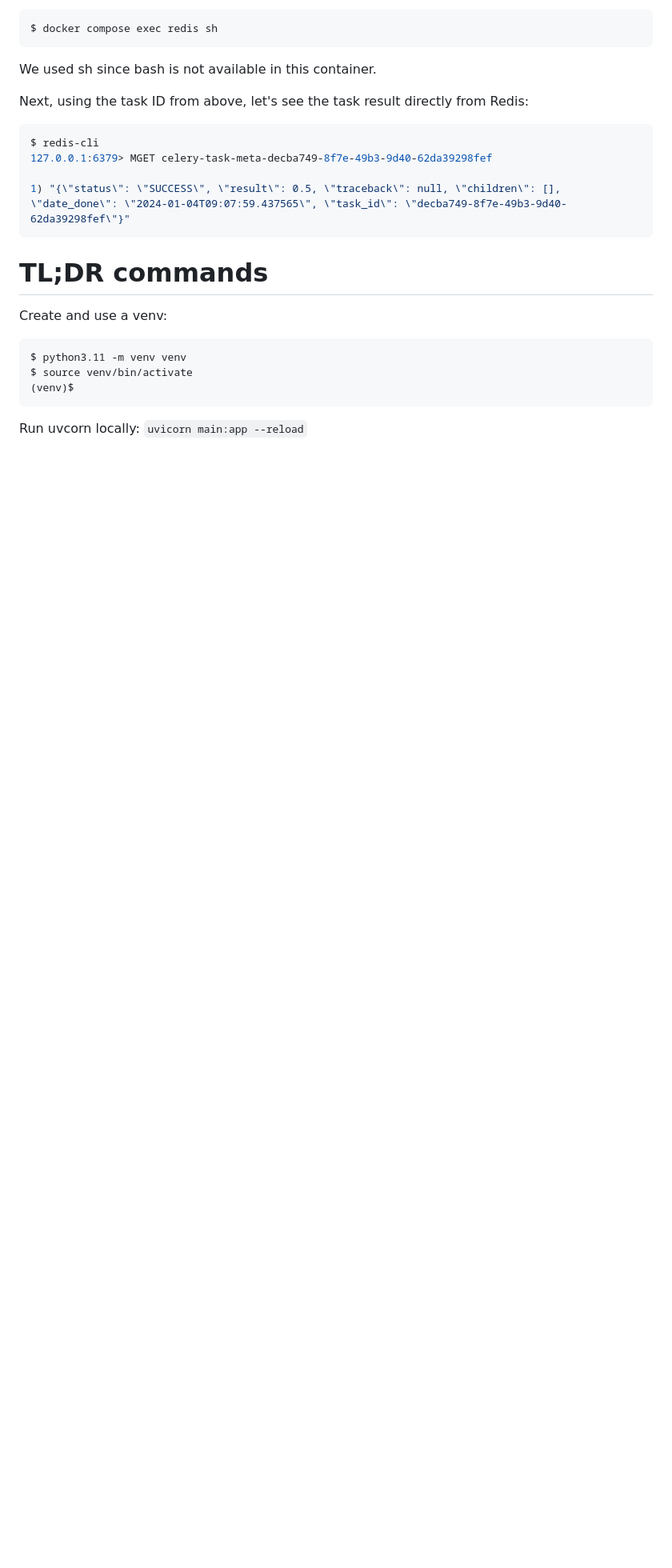
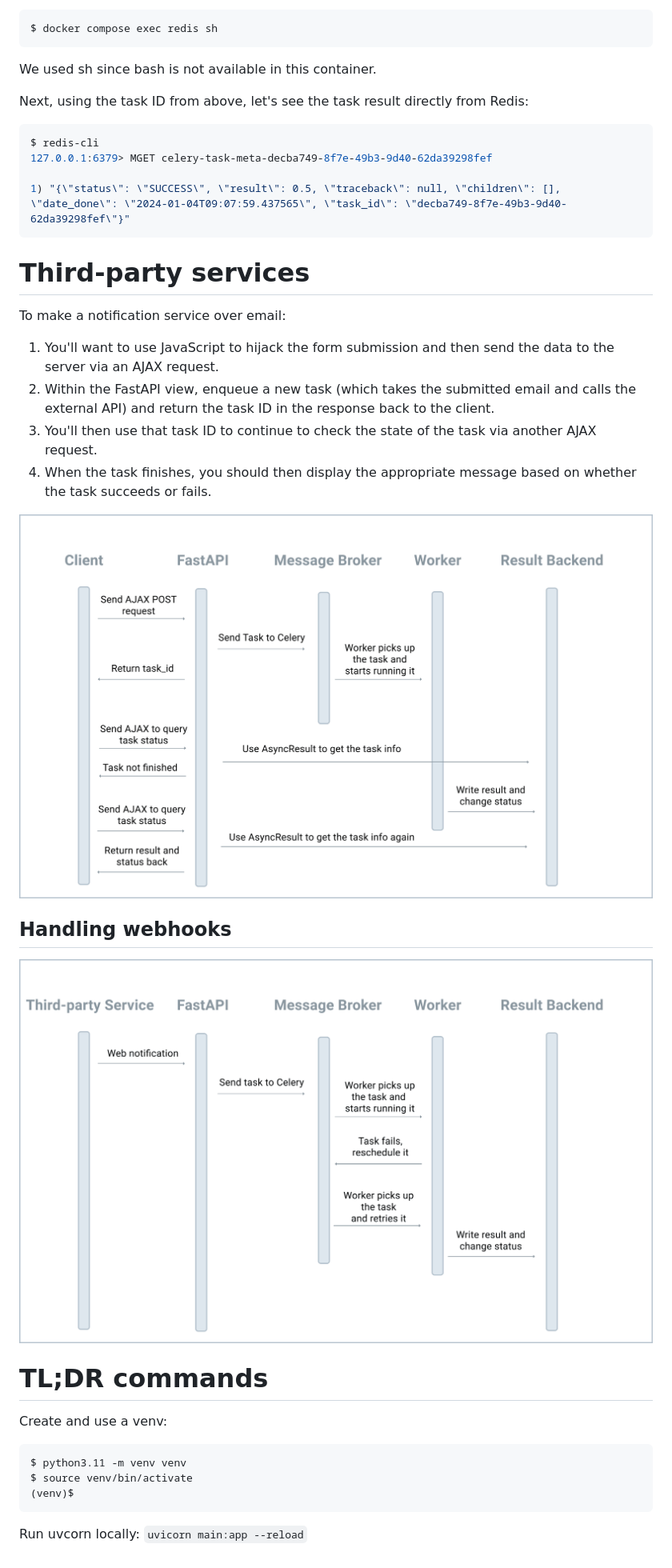
Before and after one commit to PatrickLdA/course_2_celery_fastapi, a Markdown page: README.md, the part around the change. Shown: that part at 80% size. GitHub-like rendering; pictures changed too: images/celery_third_party_service_post.png (added), images/celery_third_party_service_webhook.png (added); blank space fills up the shorter version.

Commit message:
Third-party services

````diff
--- a/README.md
+++ b/README.md
@@ -150,6 +150,19 @@ $ redis-cli
 1) "{\"status\": \"SUCCESS\", \"result\": 0.5, \"traceback\": null, \"children\": [], \"date_done\": \"2024-01-04T09:07:59.437565\", \"task_id\": \"decba749-8f7e-49b3-9d40-62da39298fef\"}"
 ```
 
+# Third-party services
+To make a notification service over email:
+1. You'll want to use JavaScript to hijack the form submission and then send the data to the server via an AJAX request.
+2. Within the FastAPI view, enqueue a new task (which takes the submitted email and calls the external API) and return the task ID in the response back to the client.
+3. You'll then use that task ID to continue to check the state of the task via another AJAX request.
+4. When the task finishes, you should then display the appropriate message based on whether the task succeeds or fails.
+
+![alt text](images/celery_third_party_service_post.png)
+
+## Handling webhooks
+![alt text](images/celery_third_party_service_webhook.png)
+
+
 # TL;DR commands
 Create and use a venv:
 ```sh
````
Also changed, not shown: 6 other files.
